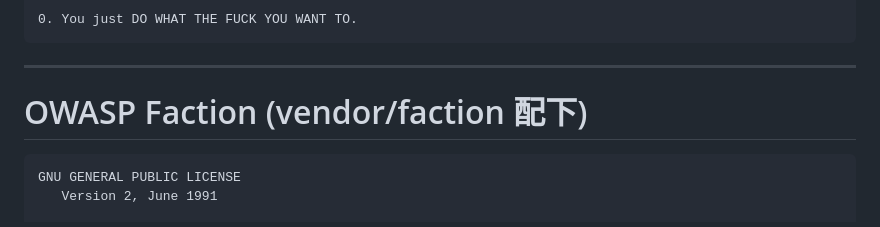
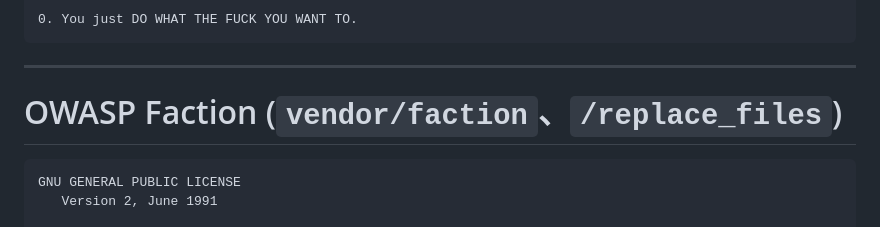
Before and after one commit to fuchse-ohren/faction-ja-patch, a Markdown page: LICENSE.md, the part around the change. Drawn GitHub-style.

Commit message:
ライセンスを変更

````diff
--- a/LICENSE.md
+++ b/LICENSE.md
@@ -17,7 +17,7 @@ TERMS AND CONDITIONS FOR COPYING, DISTRIBUTION AND MODIFICATION
 
 ---
 
-# OWASP Faction (vendor/faction 配下)
+# OWASP Faction (`vendor/faction`、`/replace_files`)
 ```
 GNU GENERAL PUBLIC LICENSE
    Version 2, June 1991
````
